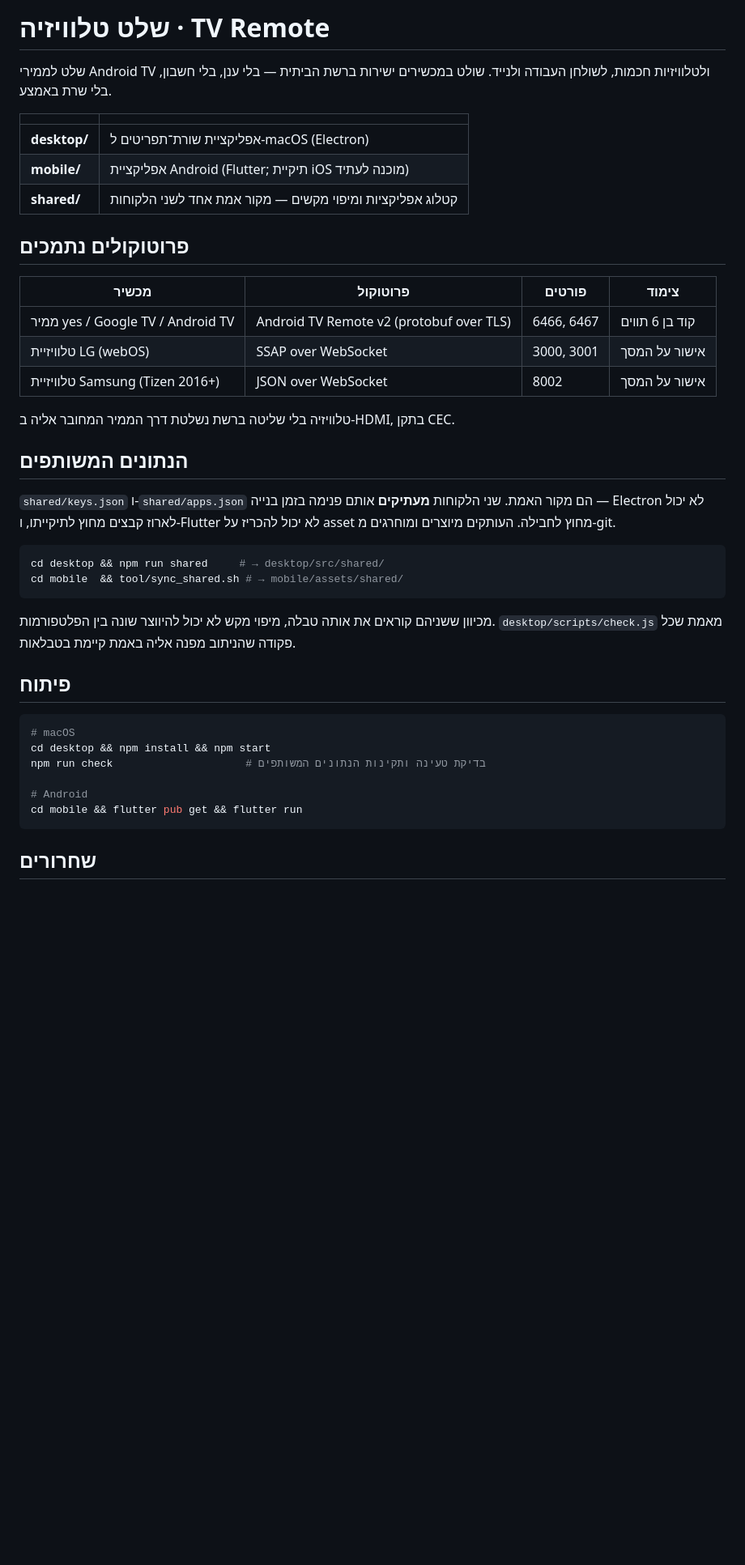
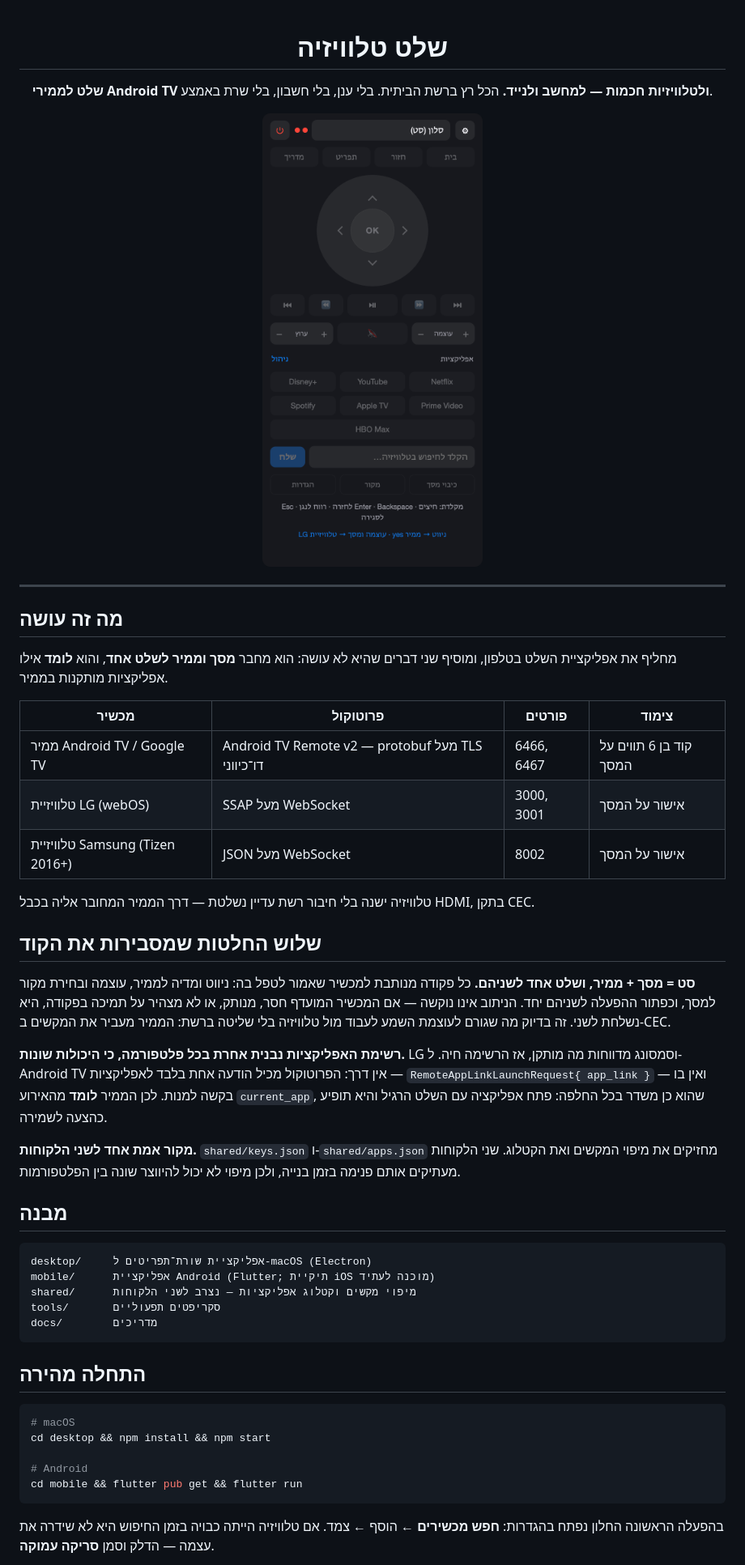
Before and after one commit to relbns/tv-remote, a Markdown page: README.md, the part around one of its changes. Shown at 81% size. Drawn GitHub-style; pictures changed too: docs/desktop.png (added); blank space fills up the shorter version.

````diff
--- a/README.md
+++ b/README.md
@@ -1,49 +1,68 @@
-# שלט טלוויזיה · TV Remote
+<div align="center">
 
-שלט לממירי Android TV ולטלוויזיות חכמות, לשולחן העבודה ולנייד. שולט במכשירים
-ישירות ברשת הביתית — בלי ענן, בלי חשבון, בלי שרת באמצע.
+# שלט טלוויזיה
 
-| | |
-| --- | --- |
-| **desktop/** | אפליקציית שורת־תפריטים ל-macOS (Electron) |
-| **mobile/** | אפליקציית Android (Flutter; תיקיית iOS מוכנה לעתיד) |
-| **shared/** | קטלוג אפליקציות ומיפוי מקשים — מקור אמת אחד לשני הלקוחות |
+**שלט לממירי Android TV ולטלוויזיות חכמות — למחשב ולנייד.**
+הכל רץ ברשת הביתית. בלי ענן, בלי חשבון, בלי שרת באמצע.
 
-## פרוטוקולים נתמכים
+<img src="docs/desktop.png" width="300" alt="אפליקציית שורת התפריטים ב-macOS">
+
+</div>
+
+---
+
+## מה זה עושה
+
+מחליף את אפליקציית השלט בטלפון, ומוסיף שני דברים שהיא לא עושה: הוא מחבר
+**מסך וממיר לשלט אחד**, והוא **לומד** אילו אפליקציות מותקנות בממיר.
 
 | מכשיר | פרוטוקול | פורטים | צימוד |
 | --- | --- | --- | --- |
-| ממיר yes / Google TV / Android TV | Android TV Remote v2 (protobuf over TLS) | 6466, 6467 | קוד בן 6 תווים |
-| טלוויזיית LG (webOS) | SSAP over WebSocket | 3000, 3001 | אישור על המסך |
-| טלוויזיית Samsung (Tizen 2016+) | JSON over WebSocket | 8002 | אישור על המסך |
+| ממיר Android TV / Google TV | Android TV Remote v2 — protobuf מעל TLS דו־כיווני | 6466, 6467 | קוד בן 6 תווים על המסך |
+| טלוויזיית LG (webOS) | SSAP מעל WebSocket | 3000, 3001 | אישור על המסך |
+| טלוויזיית Samsung (Tizen 2016+) | JSON מעל WebSocket | 8002 | אישור על המסך |
 
-טלוויזיה בלי שליטה ברשת נשלטת דרך הממיר המחובר אליה ב-HDMI, בתקן CEC.
+טלוויזיה ישנה בלי חיבור רשת עדיין נשלטת — דרך הממיר המחובר אליה בכבל HDMI,
+בתקן CEC.
 
-## הנתונים המשותפים
+## שלוש החלטות שמסבירות את הקוד
 
-`shared/keys.json` ו-`shared/apps.json` הם מקור האמת. שני הלקוחות **מעתיקים**
-אותם פנימה בזמן בנייה — Electron לא יכול לארוז קבצים מחוץ לתיקייתו, ו-Flutter
-לא יכול להכריז על asset מחוץ לחבילה. העותקים מיוצרים ומוחרגים מ-git.
+**סט = מסך + ממיר, ושלט אחד לשניהם.** כל פקודה מנותבת למכשיר שאמור לטפל בה:
+ניווט ומדיה לממיר, עוצמה ובחירת מקור למסך, וכפתור ההפעלה לשניהם יחד. הניתוב
+אינו נוקשה — אם המכשיר המועדף חסר, מנותק, או לא מצהיר על תמיכה בפקודה, היא
+נשלחת לשני. זה בדיוק מה שגורם לעוצמת השמע לעבוד מול טלוויזיה בלי שליטה
+ברשת: הממיר מעביר את המקשים ב-CEC.
 
-```sh
-cd desktop && npm run shared     # → desktop/src/shared/
-cd mobile  && tool/sync_shared.sh # → mobile/assets/shared/
+**רשימת האפליקציות נבנית אחרת בכל פלטפורמה, כי היכולות שונות.** LG וסמסונג
+מדווחות מה מותקן, אז הרשימה חיה. ל-Android TV אין דרך: הפרוטוקול מכיל הודעה
+אחת בלבד לאפליקציות — `RemoteAppLinkLaunchRequest{ app_link }` — ואין בו בקשה
+למנות. לכן הממיר **לומד** מהאירוע `current_app`, שהוא כן משדר בכל החלפה: פתח
+אפליקציה עם השלט הרגיל והיא תופיע כהצעה לשמירה.
+
+**מקור אמת אחד לשני הלקוחות.** `shared/keys.json` ו-`shared/apps.json` מחזיקים
+את מיפוי המקשים ואת הקטלוג. שני הלקוחות מעתיקים אותם פנימה בזמן בנייה, ולכן
+מיפוי לא יכול להיווצר שונה בין הפלטפורמות.
+
+## מבנה
+
+```
+desktop/     אפליקציית שורת־תפריטים ל-macOS (Electron)
+mobile/      אפליקציית Android (Flutter; תיקיית iOS מוכנה לעתיד)
+shared/      מיפוי מקשים וקטלוג אפליקציות — נצרב לשני הלקוחות
+tools/       סקריפטים תפעוליים
+docs/        מדריכים
 ```
 
-מכיוון ששניהם קוראים את אותה טבלה, מיפוי מקש לא יכול להיווצר שונה בין
-הפלטפורמות. `desktop/scripts/check.js` מאמת שכל פקודה שהניתוב מפנה אליה באמת
-קיימת בטבלאות.
-
-## פיתוח
+## התחלה מהירה
 
 ```sh
 # macOS
 cd desktop && npm install && npm start
-npm run check                     # בדיקת טעינה ותקינות הנתונים המשותפים
 
 # Android
 cd mobile && flutter pub get && flutter run
 ```
 
-## שחרורים
+בהפעלה הראשונה החלון נפתח בהגדרות: **חפש מכשירים** ← הוסף ← צמד. אם טלוויזיה
+הייתה כבויה בזמן החיפוש היא לא שידרה את עצמה — הדלק וסמן **סריקה עמוקה**.
 
````
Also changed, not shown: other parts of README.md (+29 -7 lines), desktop/README.md (+1 -1 lines), docs/RELEASING.md (+46 -76 lines), docs/SIGNING.md (added, +177 -0 lines).
